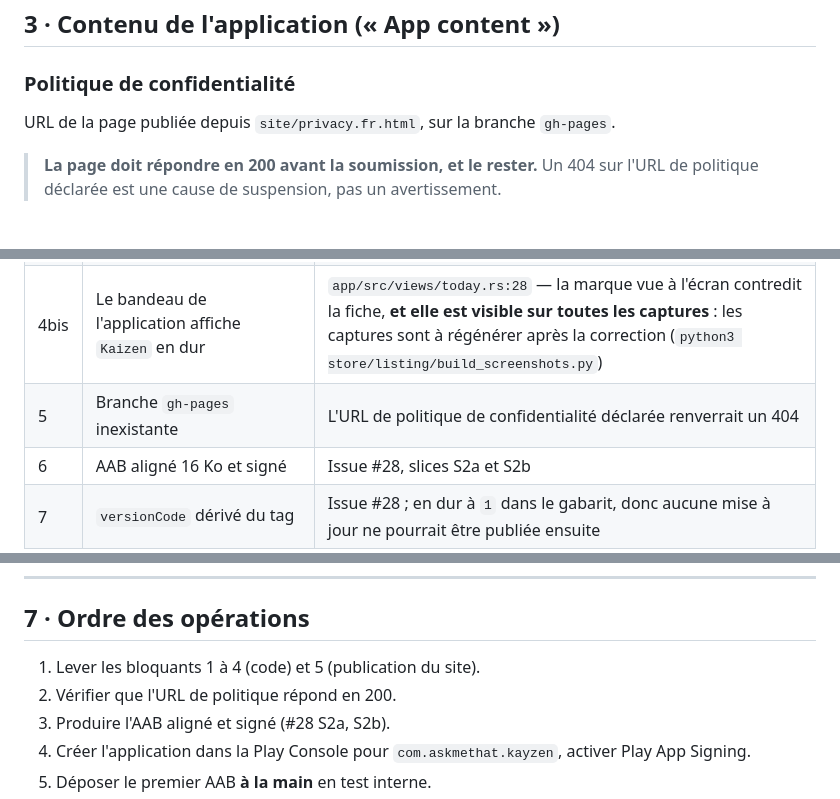
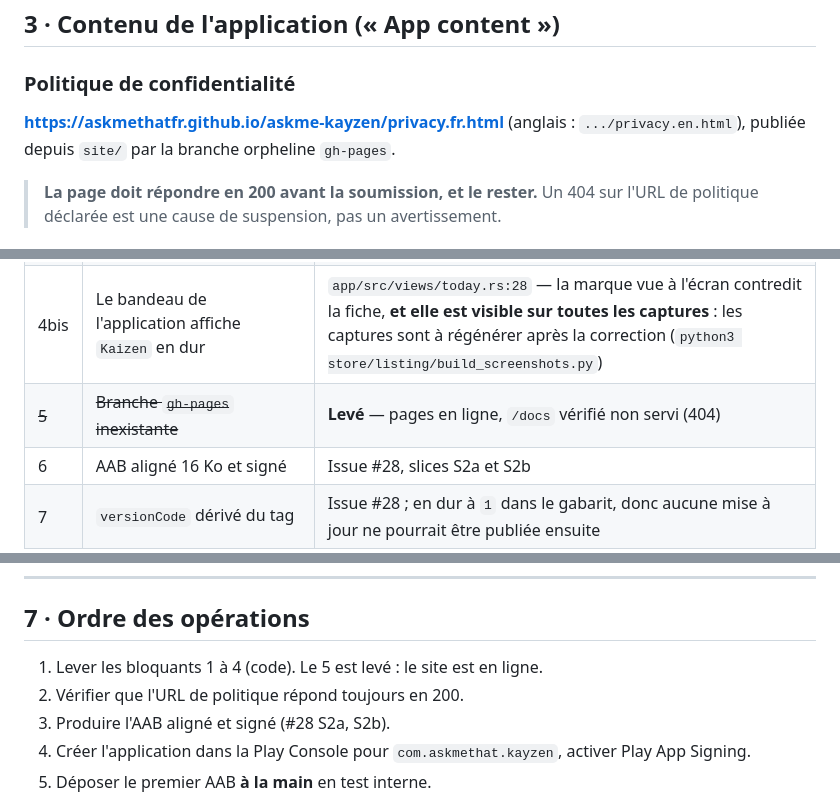
Before and after one commit to AskmethatFR/askme-kayzen, a Markdown page: store/play-console-answers.md, 3 parts joined by grey strips. GitHub-like rendering.

```diff
--- a/store/play-console-answers.md
+++ b/store/play-console-answers.md
@@ -57,7 +57,8 @@ poser problème ; le repli documenté par #28 est de publier en 35 sous extensio
 
 ### Politique de confidentialité
 
-URL de la page publiée depuis `site/privacy.fr.html`, sur la branche `gh-pages`.
+**https://askmethatfr.github.io/askme-kayzen/privacy.fr.html** (anglais :
+`.../privacy.en.html`), publiée depuis `site/` par la branche orpheline `gh-pages`.
 
 > **La page doit répondre en 200 avant la soumission, et le rester.** Un 404 sur l'URL de
 > politique déclarée est une cause de suspension, pas un avertissement.
@@ -162,7 +163,7 @@ des déclarations ci-dessus fausse ou une exigence technique non satisfaite.
 | 3 | Icône non injectée dans la build | `res/` est régénéré sous `target/` à chaque build et `[android].icon` n'est pas câblé dans `dx` 0.7.9 : les fichiers de `app/android/res/` sont inertes tant qu'un mécanisme ne les copie pas |
 | 4 | `android:label` encore à `Kaizen` | Le lanceur afficherait un autre nom que la fiche (`app/android/AndroidManifest.xml:39,46`, et `title` dans `app/Dioxus.toml:6`) |
 | 4bis | Le bandeau de l'application affiche `Kaizen` en dur | `app/src/views/today.rs:28` — la marque vue à l'écran contredit la fiche, **et elle est visible sur toutes les captures** : les captures sont à régénérer après la correction (`python3 store/listing/build_screenshots.py`) |
-| 5 | Branche `gh-pages` inexistante | L'URL de politique de confidentialité déclarée renverrait un 404 |
+| ~~5~~ | ~~Branche `gh-pages` inexistante~~ | **Levé** — pages en ligne, `/docs` vérifié non servi (404) |
 | 6 | AAB aligné 16 Ko et signé | Issue #28, slices S2a et S2b |
 | 7 | `versionCode` dérivé du tag | Issue #28 ; en dur à `1` dans le gabarit, donc aucune mise à jour ne pourrait être publiée ensuite |
 
@@ -180,8 +181,8 @@ déjà couverts par l'issue #28.
 
 ## 7 · Ordre des opérations
 
-1. Lever les bloquants 1 à 4 (code) et 5 (publication du site).
-2. Vérifier que l'URL de politique répond en 200.
+1. Lever les bloquants 1 à 4 (code). Le 5 est levé : le site est en ligne.
+2. Vérifier que l'URL de politique répond toujours en 200.
 3. Produire l'AAB aligné et signé (#28 S2a, S2b).
 4. Créer l'application dans la Play Console pour `com.askmethat.kayzen`, activer Play App Signing.
 5. Déposer le premier AAB **à la main** en test interne.
```
Also changed, not shown: store/listing/copy.en.md (+2 -2 lines), store/listing/copy.fr.md (+2 -2 lines).
